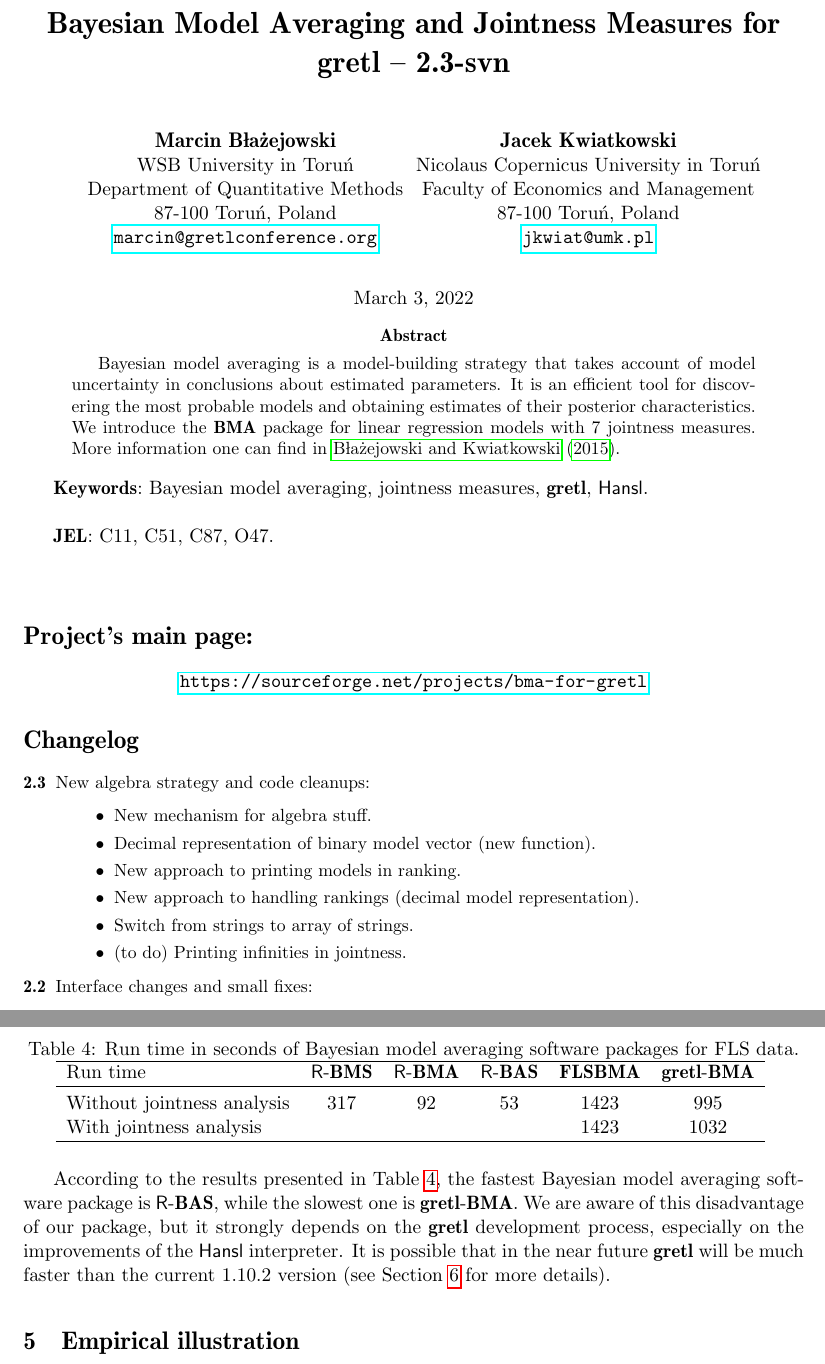
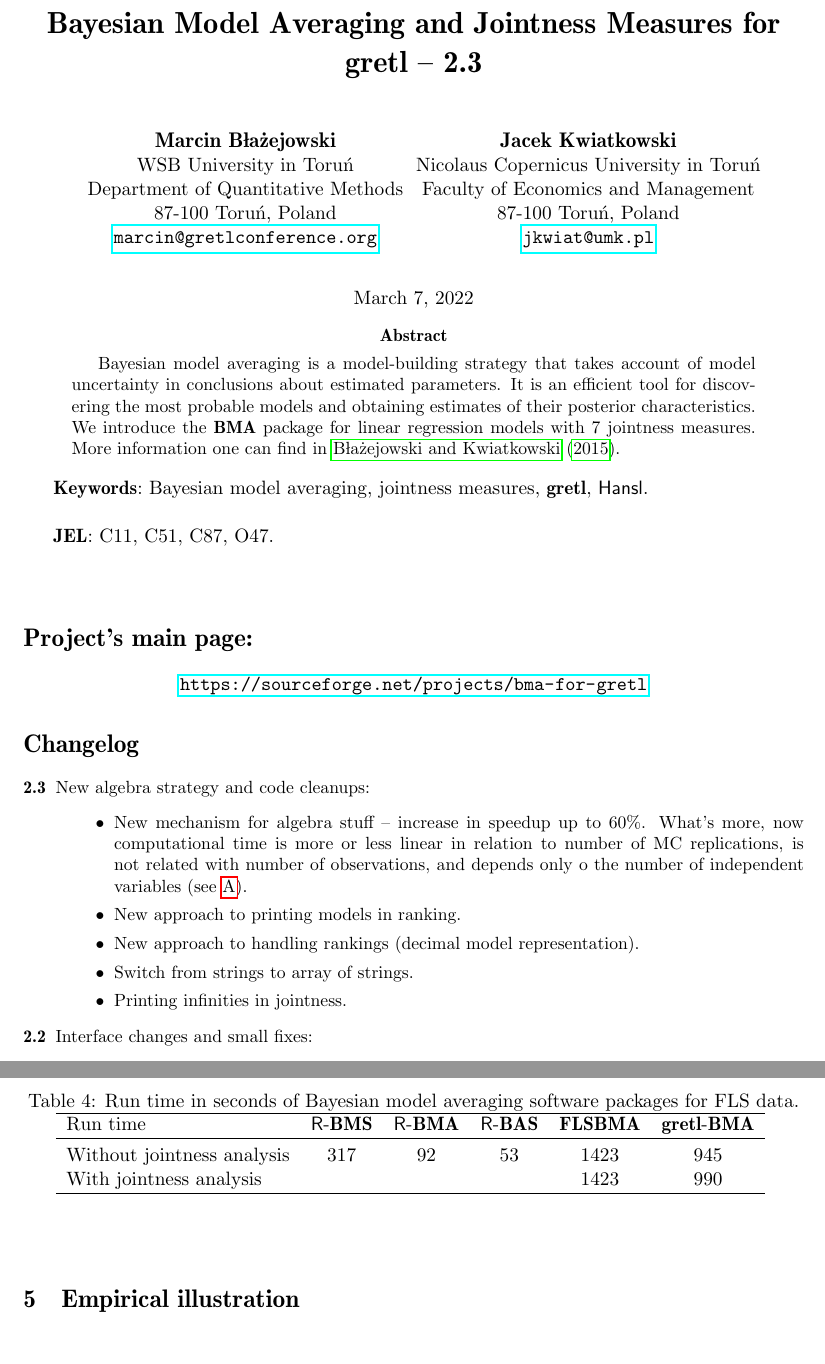
Before and after one commit to marcingretl/bma-for-gretl, a LaTeX document (doc/BMA.tex, which reads doc/Appendix.tex, doc/Comparisons.tex): two parts of pages 1 and 19 of 24 before the commit and two parts of pages 1 and 19 of 25 after it, joined at a grey line, cut so that both start at the same text. The pictures show the PDF file doc/BMA.pdf that the author committed with the source.

Commit message:
Ready to release ver. 2.3.
git-svn-id: https://svn.code.sf.net/p/bma-for-gretl/code/trunk@55 8de1175e-6124-45f5-97fc-c436834cfe4c

```diff
--- /dev/null
+++ b/doc/Appendix.tex
@@ -0,0 +1,2 @@
+\section{Computational times -- simple script}\label{sec:CPU_time_data_nvars_nrep}
+\begin{lstlisting}
@@ -0,0 +8,12 @@
+nvars	 - half a number of independent variables
+nrep	 - number of MC replications
+*/
+
+nulldata 1000
+setobs 1 1 --cross-section
+delete index
+include BMA.gfn
+set seed 1000000
+
+nvars = 16
+nrep = 10000*5
@@ -0,0 +28,4 @@
+set stopwatch
+res = BMA(y, X, _(Nrep=nrep, show_progress=0))
+printf "Total time: %f\n", $stopwatch
+\end{lstlisting}
--- a/doc/BMA.tex
+++ b/doc/BMA.tex
@@ -32,14 +32,17 @@
 {\small\begin{description}
 	\item[2.3] New algebra strategy and code cleanups:
 		\begin{itemize}
-			\item New mechanism for algebra stuff.
-			\item Decimal representation of binary model vector
-				(new function).
+			\item New mechanism for algebra stuff -- increase in
+				speedup up to 60\%. What's more, now computational
+				time is more or less linear in relation to number of
+				MC replications, is not related with number
+				of observations, and depends only o the number
+				of independent variables (see~\ref{sec:CPU_time_data_nvars_nrep}).
 			\item New approach to printing models in ranking.
 			\item New approach to handling rankings (decimal
 				model representation).
 			\item Switch from strings to array of strings.
-			\item (to do) Printing infinities in jointness.
+			\item Printing infinities in jointness.
 		\end{itemize}
     \item[2.2] Interface changes and small fixes:
         \begin{itemize}
--- a/doc/Comparisons.tex
+++ b/doc/Comparisons.tex
@@ -84,17 +84,17 @@ analysis.
 	\begin{tabular}{lccccc}\hline
 		Run time &\proglang{R}-\pkg{BMS} &\proglang{R}-\pkg{BMA} &\proglang{R}-\pkg{BAS} &\pkg{FLSBMA} &\pkg{gretl}-\pkg{BMA}\\\hline
 		\\[-10pt]
-		Without jointness analysis &317 &92 &53 &1423 &995\\
-		With jointness analysis 	&	&	&	&1423 &1032\\\hline
+		Without jointness analysis &317 &92 &53 &1423 &945\\
+		With jointness analysis 	&	&	&	&1423 &990\\\hline
 	\end{tabular}
 	\label{tab:FLS_packages_timings}
 \end{table}
 
-According to the results presented in
-Table~\ref{tab:FLS_packages_timings}, the fastest Bayesian model
-averaging software package is \proglang{R}-\pkg{BAS}, while the slowest one is
-\pkg{gretl}-\pkg{BMA}. We are aware of this disadvantage of our package, but
-it strongly depends on the \pkg{gretl} development process, especially on
-the improvements of the \proglang{Hansl} interpreter. It is possible that in the
-near future \pkg{gretl} will be much faster than the current 1.10.2
-version (see Section~\ref{Conclusions} for more details).
+%According to the results presented in
+%Table~\ref{tab:FLS_packages_timings}, the fastest Bayesian model
+%averaging software package is \proglang{R}-\pkg{BAS}, while the slowest one is
+%\pkg{gretl}-\pkg{BMA}. We are aware of this disadvantage of our package, but
+%it strongly depends on the \pkg{gretl} development process, especially on
+%the improvements of the \proglang{Hansl} interpreter. It is possible that in the
+%near future \pkg{gretl} will be much faster than the current 1.10.2
+%version (see Section~\ref{Conclusions} for more details).
```
Also changed, not shown: doc/Empirical_illustration.tex (+1 -1 lines), doc/Usage.tex (+14 -18 lines), doc/BMA.pdf, doc/graph/bma_main_window.png, doc/Appendix.tex (13 more changed lines), doc/BMA.tex (6 more changed lines), 13 other files.
